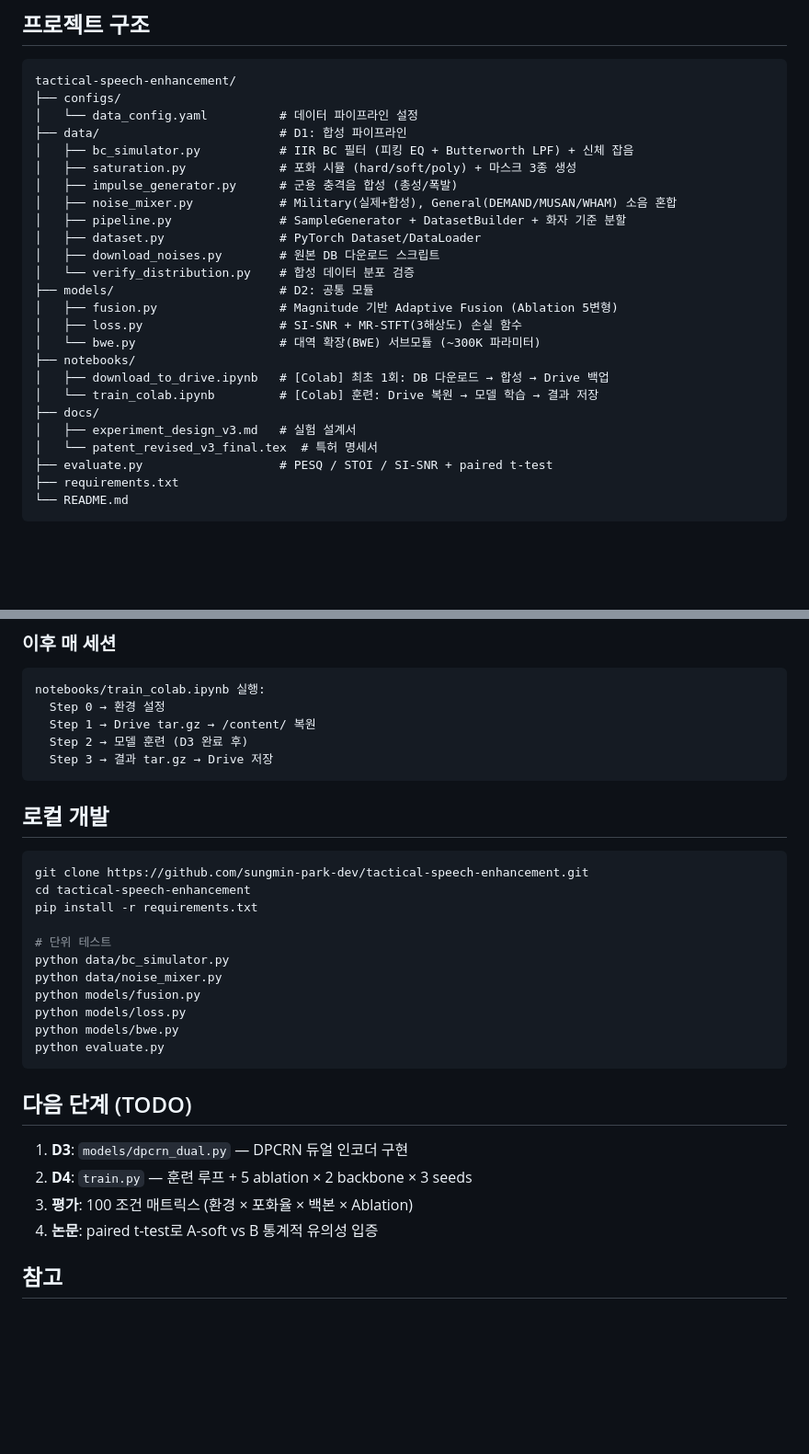
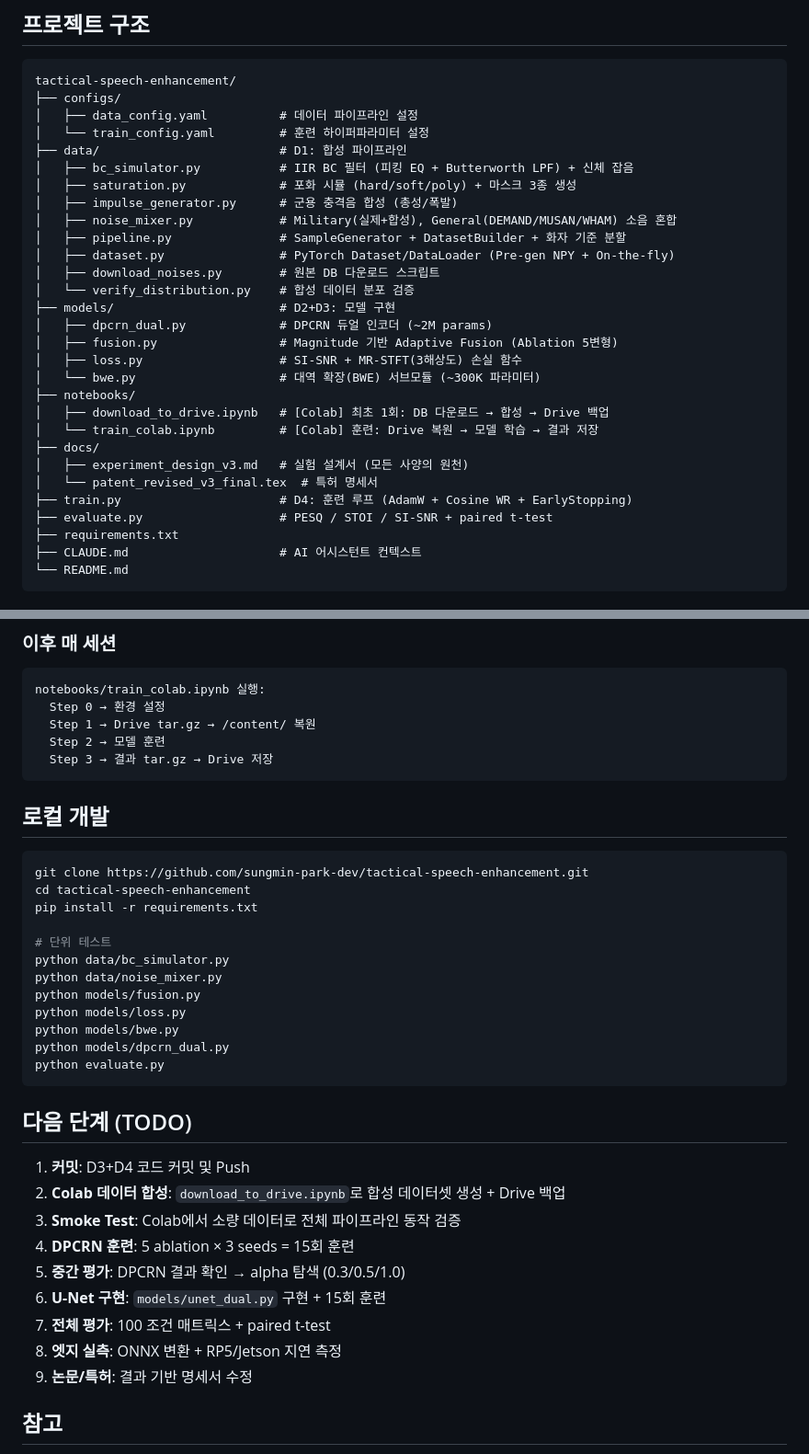
Before and after one commit to sungmin-park-dev/tactical-speech-enhancement, a Markdown page: README.md, 2 parts joined by grey strips. Shown at 92% size. Rendered like a GitHub page; blank space fills up the shorter version.

````diff
--- a/README.md
+++ b/README.md
@@ -7,17 +7,19 @@
 ```
 tactical-speech-enhancement/
 ├── configs/
-│   └── data_config.yaml          # 데이터 파이프라인 설정
+│   ├── data_config.yaml          # 데이터 파이프라인 설정
+│   └── train_config.yaml         # 훈련 하이퍼파라미터 설정
 ├── data/                         # D1: 합성 파이프라인
 │   ├── bc_simulator.py           # IIR BC 필터 (피킹 EQ + Butterworth LPF) + 신체 잡음
 │   ├── saturation.py             # 포화 시뮬 (hard/soft/poly) + 마스크 3종 생성
 │   ├── impulse_generator.py      # 군용 충격음 합성 (총성/폭발)
 │   ├── noise_mixer.py            # Military(실제+합성), General(DEMAND/MUSAN/WHAM) 소음 혼합
 │   ├── pipeline.py               # SampleGenerator + DatasetBuilder + 화자 기준 분할
-│   ├── dataset.py                # PyTorch Dataset/DataLoader
+│   ├── dataset.py                # PyTorch Dataset/DataLoader (Pre-gen NPY + On-the-fly)
 │   ├── download_noises.py        # 원본 DB 다운로드 스크립트
 │   └── verify_distribution.py    # 합성 데이터 분포 검증
-├── models/                       # D2: 공통 모듈
+├── models/                       # D2+D3: 모델 구현
+│   ├── dpcrn_dual.py             # DPCRN 듀얼 인코더 (~2M params)
 │   ├── fusion.py                 # Magnitude 기반 Adaptive Fusion (Ablation 5변형)
 │   ├── loss.py                   # SI-SNR + MR-STFT(3해상도) 손실 함수
 │   └── bwe.py                    # 대역 확장(BWE) 서브모듈 (~300K 파라미터)
@@ -25,10 +27,12 @@ tactical-speech-enhancement/
 │   ├── download_to_drive.ipynb   # [Colab] 최초 1회: DB 다운로드 → 합성 → Drive 백업
 │   └── train_colab.ipynb         # [Colab] 훈련: Drive 복원 → 모델 학습 → 결과 저장
 ├── docs/
-│   ├── experiment_design_v3.md   # 실험 설계서
+│   ├── experiment_design_v3.md   # 실험 설계서 (모든 사양의 원천)
 │   └── patent_revised_v3_final.tex  # 특허 명세서
+├── train.py                      # D4: 훈련 루프 (AdamW + Cosine WR + EarlyStopping)
 ├── evaluate.py                   # PESQ / STOI / SI-SNR + paired t-test
 ├── requirements.txt
+├── CLAUDE.md                     # AI 어시스턴트 컨텍스트
 └── README.md
 ```
 
@@ -85,7 +131,7 @@ notebooks/download_to_drive.ipynb 실행:
 notebooks/train_colab.ipynb 실행:
   Step 0 → 환경 설정
   Step 1 → Drive tar.gz → /content/ 복원
-  Step 2 → 모델 훈련 (D3 완료 후)
+  Step 2 → 모델 훈련
   Step 3 → 결과 tar.gz → Drive 저장
 ```
 
@@ -102,15 +148,21 @@ python data/noise_mixer.py
 python models/fusion.py
 python models/loss.py
 python models/bwe.py
+python models/dpcrn_dual.py
 python evaluate.py
 ```
 
 ## 다음 단계 (TODO)
 
-1. **D3**: `models/dpcrn_dual.py` — DPCRN 듀얼 인코더 구현
-2. **D4**: `train.py` — 훈련 루프 + 5 ablation × 2 backbone × 3 seeds
-3. **평가**: 100 조건 매트릭스 (환경 × 포화율 × 백본 × Ablation)
-4. **논문**: paired t-test로 A-soft vs B 통계적 유의성 입증
+1. **커밋**: D3+D4 코드 커밋 및 Push
+2. **Colab 데이터 합성**: `download_to_drive.ipynb`로 합성 데이터셋 생성 + Drive 백업
+3. **Smoke Test**: Colab에서 소량 데이터로 전체 파이프라인 동작 검증
+4. **DPCRN 훈련**: 5 ablation × 3 seeds = 15회 훈련
+5. **중간 평가**: DPCRN 결과 확인 → alpha 탐색 (0.3/0.5/1.0)
+6. **U-Net 구현**: `models/unet_dual.py` 구현 + 15회 훈련
+7. **전체 평가**: 100 조건 매트릭스 + paired t-test
+8. **엣지 실측**: ONNX 변환 + RP5/Jetson 지연 측정
+9. **논문/특허**: 결과 기반 명세서 수정
 
 ## 참고
 
````
Also changed, not shown: other parts of README.md (+45 -3 lines), CLAUDE.md (+75 -15 lines).
